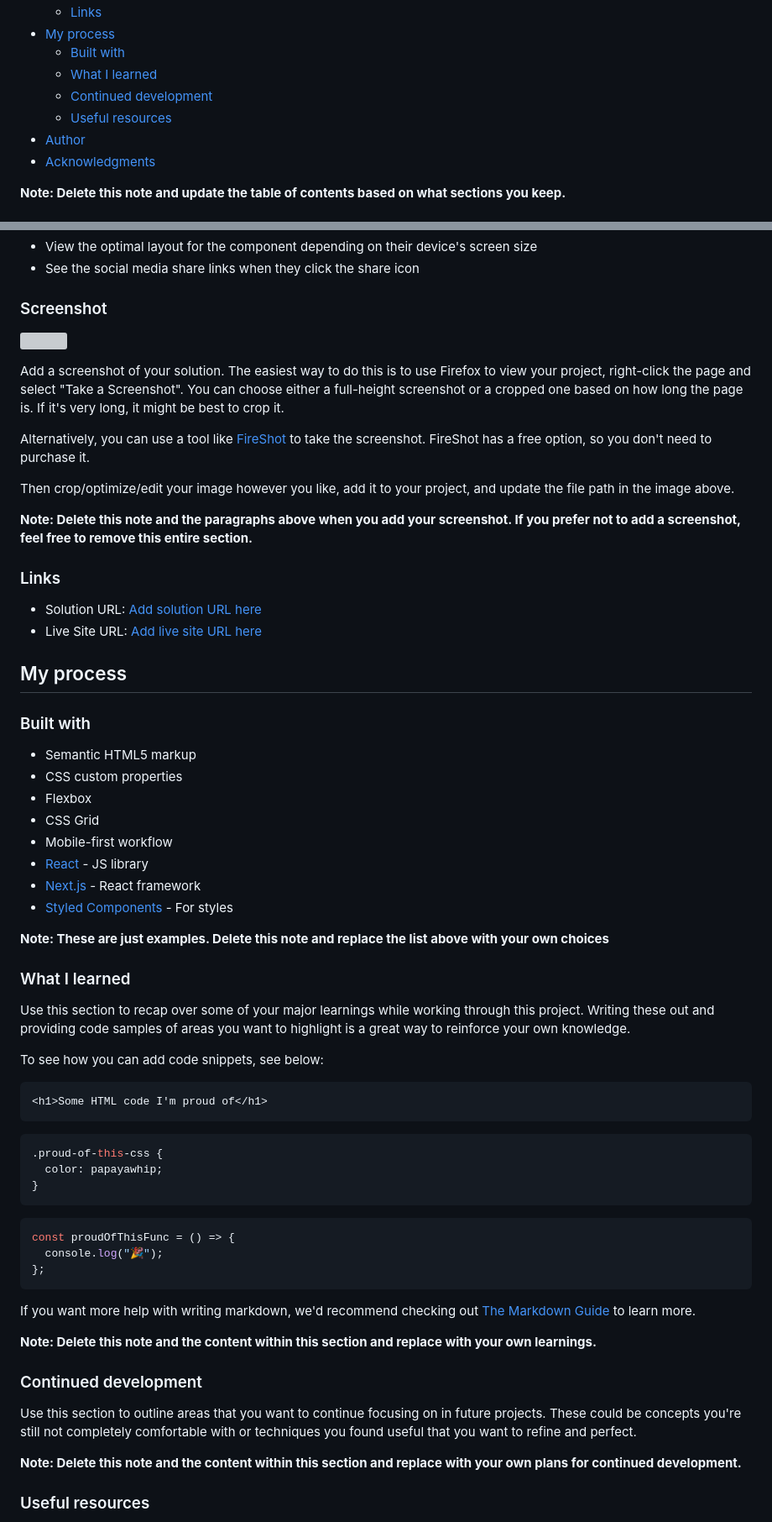
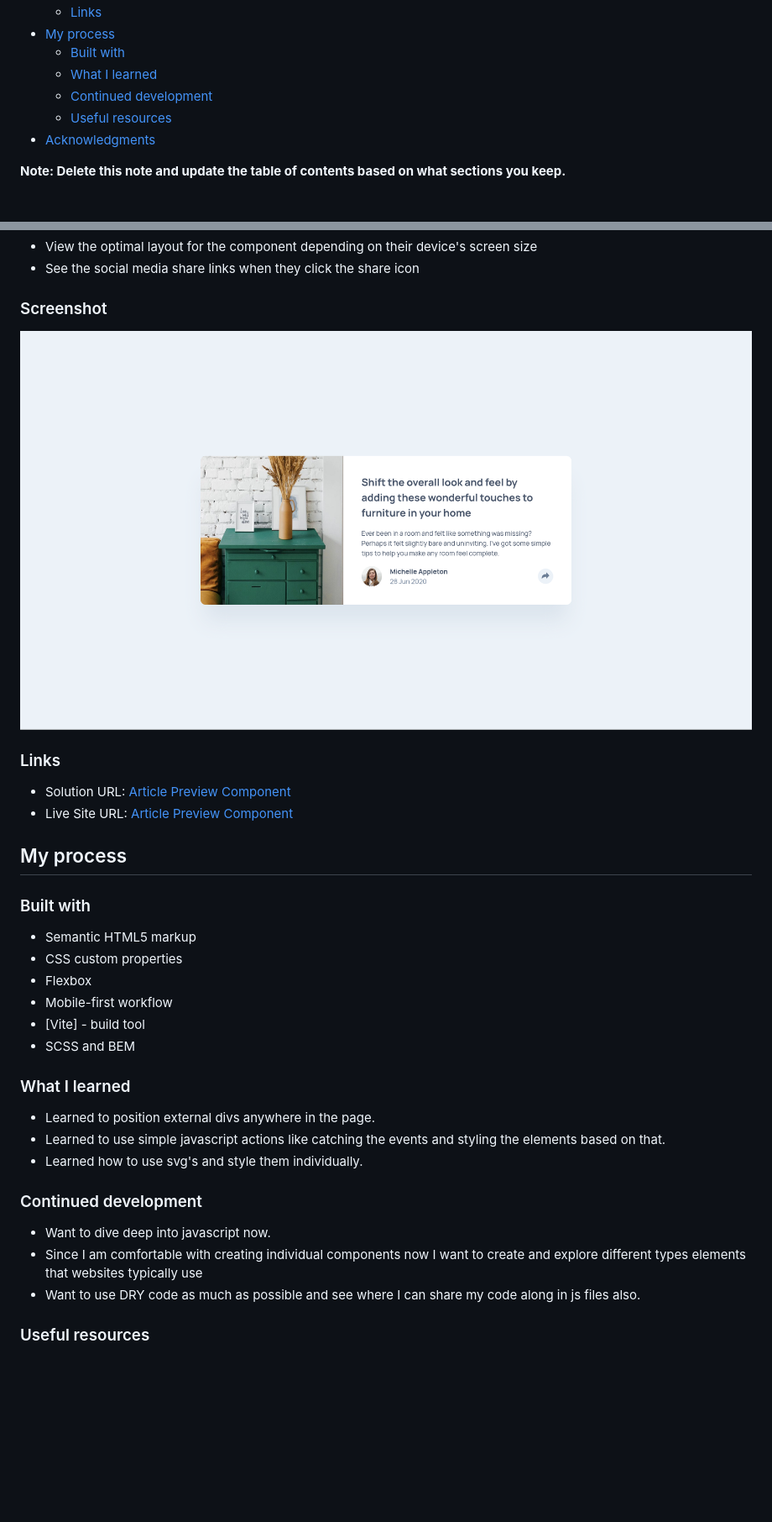
Before and after one commit to adeysh/fem__article-preview-component, a Markdown page: README-template.md, 2 parts joined by grey strips. Shown: that part at 84% size. Rendered like a GitHub page; pictures changed too: screenshot.png (added); blank space fills up the shorter version; grey boxes are pictures that could not be loaded.

````diff
--- a/README-template.md
+++ b/README-template.md
@@ -13,7 +13,6 @@ This is a solution to the [Article preview component challenge on Frontend Mento
   - [What I learned](#what-i-learned)
   - [Continued development](#continued-development)
   - [Useful resources](#useful-resources)
-- [Author](#author)
 - [Acknowledgments](#acknowledgments)
 
 **Note: Delete this note and update the table of contents based on what sections you keep.**
@@ -29,20 +28,12 @@ Users should be able to:
 
 ### Screenshot
 
-![](./screenshot.jpg)
-
-Add a screenshot of your solution. The easiest way to do this is to use Firefox to view your project, right-click the page and select "Take a Screenshot". You can choose either a full-height screenshot or a cropped one based on how long the page is. If it's very long, it might be best to crop it.
-
-Alternatively, you can use a tool like [FireShot](https://getfireshot.com/) to take the screenshot. FireShot has a free option, so you don't need to purchase it.
-
-Then crop/optimize/edit your image however you like, add it to your project, and update the file path in the image above.
-
-**Note: Delete this note and the paragraphs above when you add your screenshot. If you prefer not to add a screenshot, feel free to remove this entire section.**
+![Screenshot](./screenshot.png)
 
 ### Links
 
-- Solution URL: [Add solution URL here](https://your-solution-url.com)
-- Live Site URL: [Add live site URL here](https://your-live-site-url.com)
+- Solution URL: [Article Preview Component](https://www.frontendmentor.io/solutions/article-preview-component-using-htmlscss-and-js-4w7osEiIAH)
+- Live Site URL: [Article Preview Component](https://fem-article-preview-component-ecru.vercel.app/)
 
 ## My process
 
@@ -51,45 +42,21 @@ Then crop/optimize/edit your image however you like, add it to your project, and
 - Semantic HTML5 markup
 - CSS custom properties
 - Flexbox
-- CSS Grid
 - Mobile-first workflow
-- [React](https://reactjs.org/) - JS library
-- [Next.js](https://nextjs.org/) - React framework
-- [Styled Components](https://styled-components.com/) - For styles
-
-**Note: These are just examples. Delete this note and replace the list above with your own choices**
+- [Vite] - build tool
+- SCSS and BEM
 
 ### What I learned
 
-Use this section to recap over some of your major learnings while working through this project. Writing these out and providing code samples of areas you want to highlight is a great way to reinforce your own knowledge.
-
-To see how you can add code snippets, see below:
-
-```html
-<h1>Some HTML code I'm proud of</h1>
-```
-
-```css
-.proud-of-this-css {
-  color: papayawhip;
-}
-```
-
-```js
-const proudOfThisFunc = () => {
-  console.log("🎉");
-};
-```
-
-If you want more help with writing markdown, we'd recommend checking out [The Markdown Guide](https://www.markdownguide.org/) to learn more.
-
-**Note: Delete this note and the content within this section and replace with your own learnings.**
+- Learned to position external divs anywhere in the page.
+- Learned to use simple javascript actions like catching the events and styling the elements based on that.
+- Learned how to use svg's and style them individually.
 
 ### Continued development
 
-Use this section to outline areas that you want to continue focusing on in future projects. These could be concepts you're still not completely comfortable with or techniques you found useful that you want to refine and perfect.
-
-**Note: Delete this note and the content within this section and replace with your own plans for continued development.**
+- Want to dive deep into javascript now.
+- Since I am comfortable with creating individual components now I want to create and explore different types elements that websites typically use
+- Want to use DRY code as much as possible and see where I can share my code along in js files also.
 
 ### Useful resources
 
````
Also changed, not shown: other parts of README-template.md (+4 -15 lines), README.md (deleted, +0 -94 lines), 2 other files.
